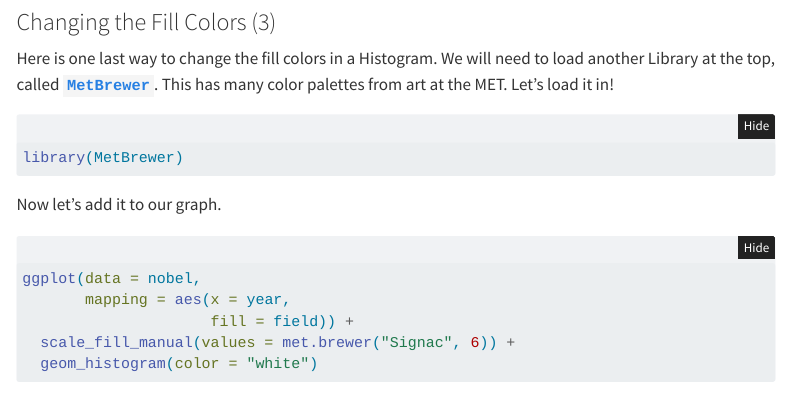
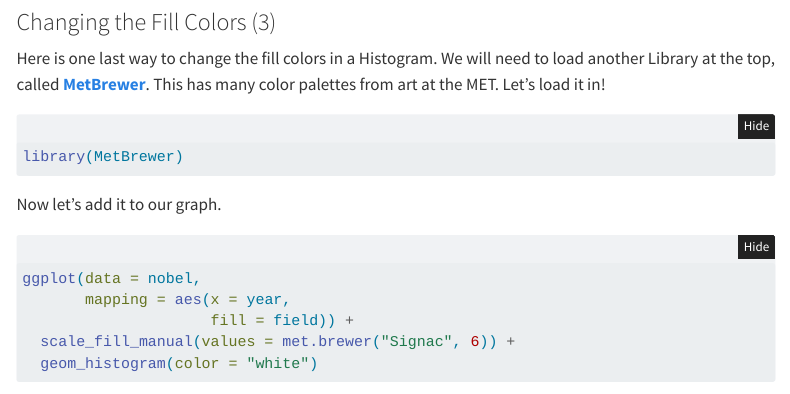
Before and after one commit to miriamheiss/miriam-blog, a Quarto document (posts/histogram-ggplot/index.qmd): the page in a window 1100 px wide, from 3390 px down. Rendered offline with R 4.5, knitr and Pandoc in place of Quarto, with nearby package versions; some code elsewhere in the file could not run offline; menus at the side of the page are left out; long lines of code are wrapped.

Commit message:
fix formatting issues

````diff
--- a/posts/histogram-ggplot/index.qmd
+++ b/posts/histogram-ggplot/index.qmd
@@ -116,9 +116,9 @@ ggplot(data = nobel,
 
 ### Changing the Fill Colors (3)
 
-Here is one last way to change the fill colors in a Histogram. We will need to load another Library at the top, called [**`MetBrewer`**](https://github.com/BlakeRMills/MetBrewer). This has many color palettes from art at the MET. Let's load it in!
+Here is one last way to change the fill colors in a Histogram. We will need to load another Library at the top, called [**MetBrewer**](https://github.com/BlakeRMills/MetBrewer). This has many color palettes from art at the MET. Let's load it in!
 
-```{r}
+```{r library_met}
 library(MetBrewer)
 ```
 
````
Also changed, not shown: posts/histogram-ggplot/index.qmd (2 more changed lines).
